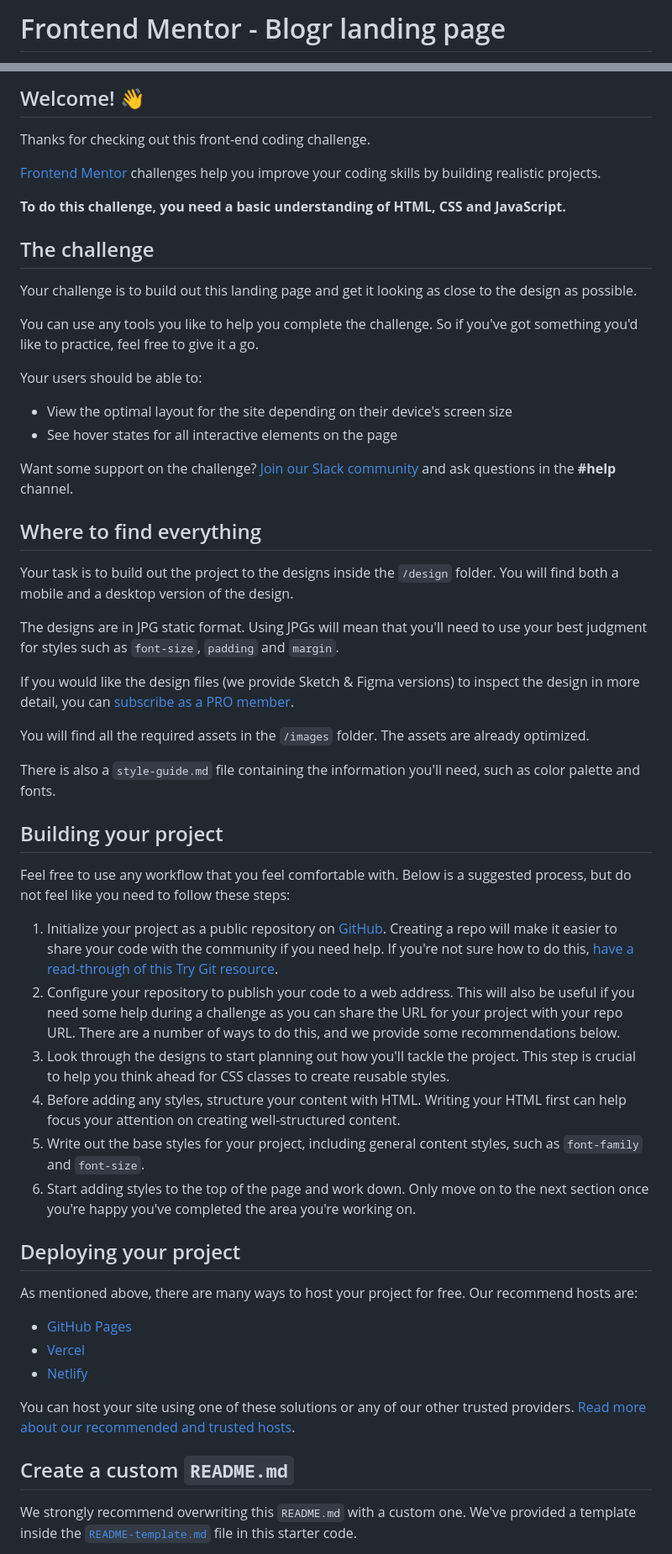
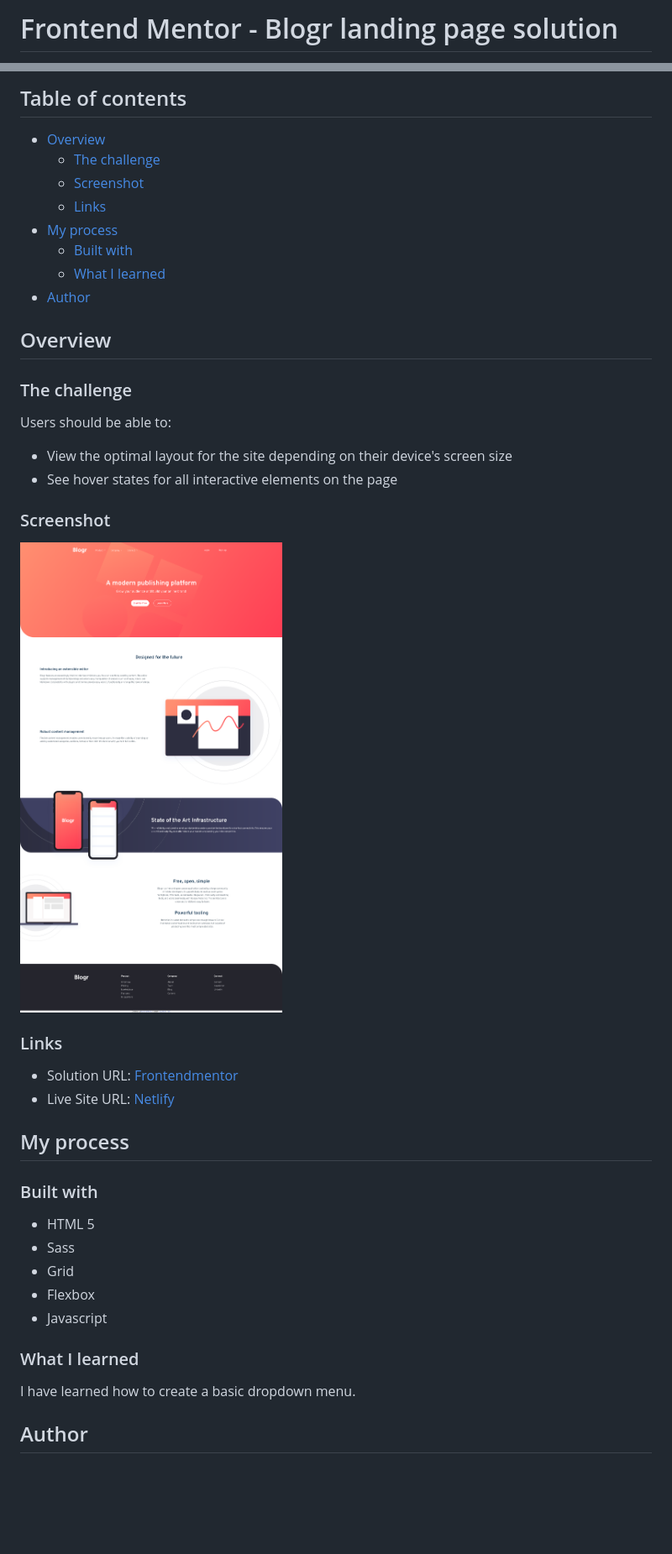
Before and after one commit to Nova988/Frontendmentor-challenges, a Markdown page: blogr-landing-page-main/README.md, 2 parts joined by grey strips. Shown: that part at 84% size. Drawn GitHub-style; pictures changed too: blogr-landing-page-main/screenshot.png (added); blank space fills up the shorter version.

Commit message:
overwritten readme

```diff
--- a/blogr-landing-page-main/README.md
+++ b/blogr-landing-page-main/README.md
@@ -1,2 +1,2 @@
-# Frontend Mentor - Blogr landing page
+# Frontend Mentor - Blogr landing page solution
 
@@ -4,59 +4,46 @@
 
-## Welcome! 👋
+## Table of contents
 
-Thanks for checking out this front-end coding challenge.
+- [Overview](#overview)
+  - [The challenge](#the-challenge)
+  - [Screenshot](#screenshot)
+  - [Links](#links)
+- [My process](#my-process)
+  - [Built with](#built-with)
+  - [What I learned](#what-i-learned)
+- [Author](#author)
 
-[Frontend Mentor](https://www.frontendmentor.io) challenges help you improve your coding skills by building realistic projects.
+## Overview
 
-**To do this challenge, you need a basic understanding of HTML, CSS and JavaScript.**
+### The challenge
 
-## The challenge
-
-Your challenge is to build out this landing page and get it looking as close to the design as possible.
-
-You can use any tools you like to help you complete the challenge. So if you've got something you'd like to practice, feel free to give it a go.
-
-Your users should be able to:
+Users should be able to:
 
 - View the optimal layout for the site depending on their device's screen size
 - See hover states for all interactive elements on the page
 
-Want some support on the challenge? [Join our Slack community](https://www.frontendmentor.io/slack) and ask questions in the **#help** channel.
+### Screenshot
 
-## Where to find everything
+![](./screenshot.png)
 
-Your task is to build out the project to the designs inside the `/design` folder. You will find both a mobile and a desktop version of the design.
+### Links
 
-The designs are in JPG static format. Using JPGs will mean that you'll need to use your best judgment for styles such as `font-size`, `padding` and `margin`.
+- Solution URL: [Frontendmentor]()
+- Live Site URL: [Netlify](https://blogrnova.netlify.app/)
 
-If you would like the design files (we provide Sketch & Figma versions) to inspect the design in more detail, you can [subscribe as a PRO member](https://www.frontendmentor.io/pro).
+## My process
 
-You will find all the required assets in the `/images` folder. The assets are already optimized.
+### Built with
 
-There is also a `style-guide.md` file containing the information you'll need, such as color palette and fonts.
+- HTML 5
+- Sass
+- Grid
+- Flexbox
+- Javascript
 
-## Building your project
+### What I learned
 
-Feel free to use any workflow that you feel comfortable with. Below is a suggested process, but do not feel like you need to follow these steps:
+I have learned how to create a basic dropdown menu.
 
-1. Initialize your project as a public repository on [GitHub](https://github.com/). Creating a repo will make it easier to share your code with the community if you need help. If you're not sure how to do this, [have a read-through of this Try Git resource](https://try.github.io/).
-2. Configure your repository to publish your code to a web address. This will also be useful if you need some help during a challenge as you can share the URL for your project with your repo URL. There are a number of ways to do this, and we provide some recommendations below.
-3. Look through the designs to start planning out how you'll tackle the project. This step is crucial to help you think ahead for CSS classes to create reusable styles.
-4. Before adding any styles, structure your content with HTML. Writing your HTML first can help focus your attention on creating well-structured content.
-5. Write out the base styles for your project, including general content styles, such as `font-family` and `font-size`.
-6. Start adding styles to the top of the page and work down. Only move on to the next section once you're happy you've completed the area you're working on.
+## Author
 
-## Deploying your project
-
-As mentioned above, there are many ways to host your project for free. Our recommend hosts are:
-
-- [GitHub Pages](https://pages.github.com/)
-- [Vercel](https://vercel.com/)
-- [Netlify](https://www.netlify.com/)
-
-You can host your site using one of these solutions or any of our other trusted providers. [Read more about our recommended and trusted hosts](https://medium.com/frontend-mentor/frontend-mentor-trusted-hosting-providers-bf000dfebe).
-
-## Create a custom `README.md`
-
-We strongly recommend overwriting this `README.md` with a custom one. We've provided a template inside the [`README-template.md`](./README-template.md) file in this starter code.
-
```
Also changed, not shown: other parts of blogr-landing-page-main/README.md (+4 -31 lines), blogr-landing-page-main/README-template.md (deleted, +0 -111 lines).
